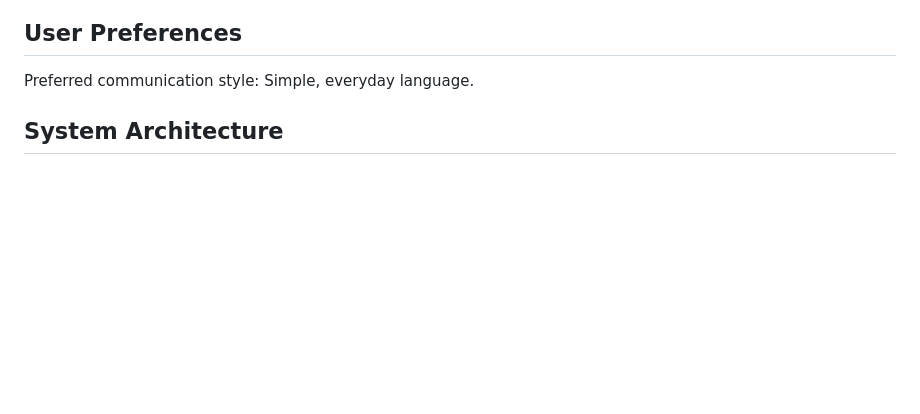
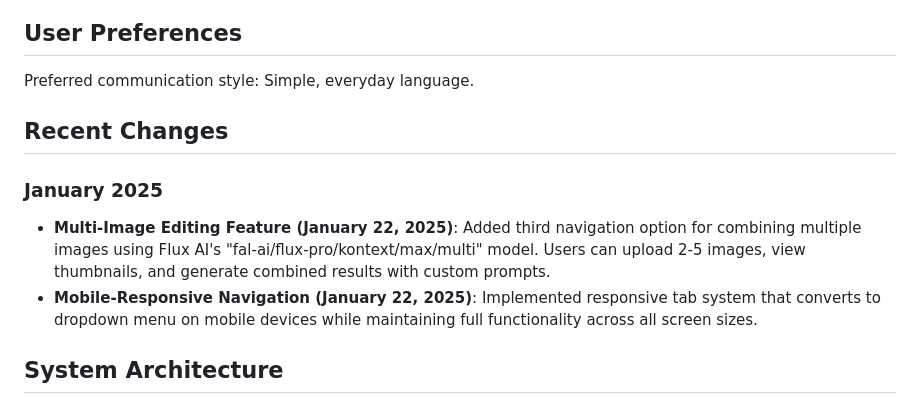
Before and after one commit to MikPoik/flux-image-editor, a Markdown page: replit.md, the part around the change. Rendered like a GitHub page; blank space fills up the shorter version.

Commit message:
Describe new multi-image editing and mobile navigation feature updates
Documents the addition of multi-image editing and responsive mobile navigation.

Replit-Commit-Author: Agent
Replit-Commit-Session-Id: 55ad904f-1b29-4314-8908-777a0f6ec479
Replit-Commit-Screenshot-Url: https://storage.googleapis.com/screenshot-production-us-central1/a8f6ff49-1fae-4f63-8603-c538e4682943/55ad904f-1b29-4314-8908-777a0f6ec479/GI3wuRU

```diff
--- a/replit.md
+++ b/replit.md
@@ -7,6 +7,12 @@ This is a full-stack AI-powered image editing application built with React, Expr
 ## User Preferences
 
 Preferred communication style: Simple, everyday language.
+
+## Recent Changes
+
+### January 2025
+- **Multi-Image Editing Feature (January 22, 2025)**: Added third navigation option for combining multiple images using Flux AI's "fal-ai/flux-pro/kontext/max/multi" model. Users can upload 2-5 images, view thumbnails, and generate combined results with custom prompts.
+- **Mobile-Responsive Navigation (January 22, 2025)**: Implemented responsive tab system that converts to dropdown menu on mobile devices while maintaining full functionality across all screen sizes.
 
 ## System Architecture
 
```
